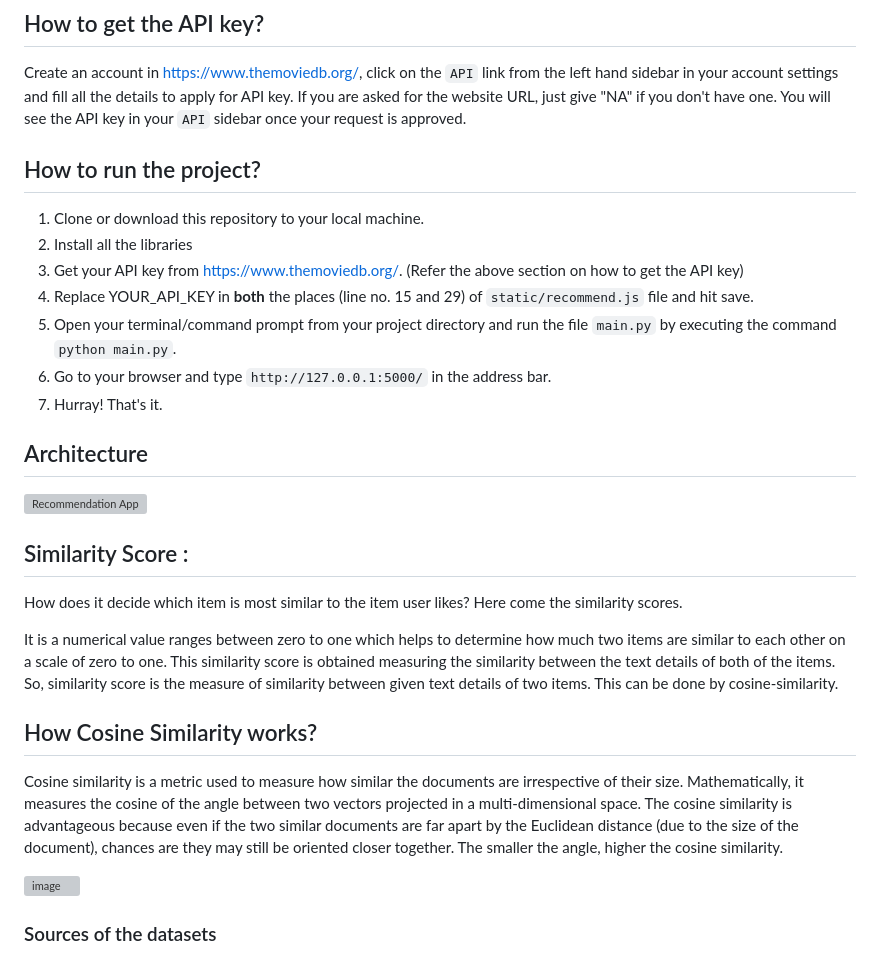
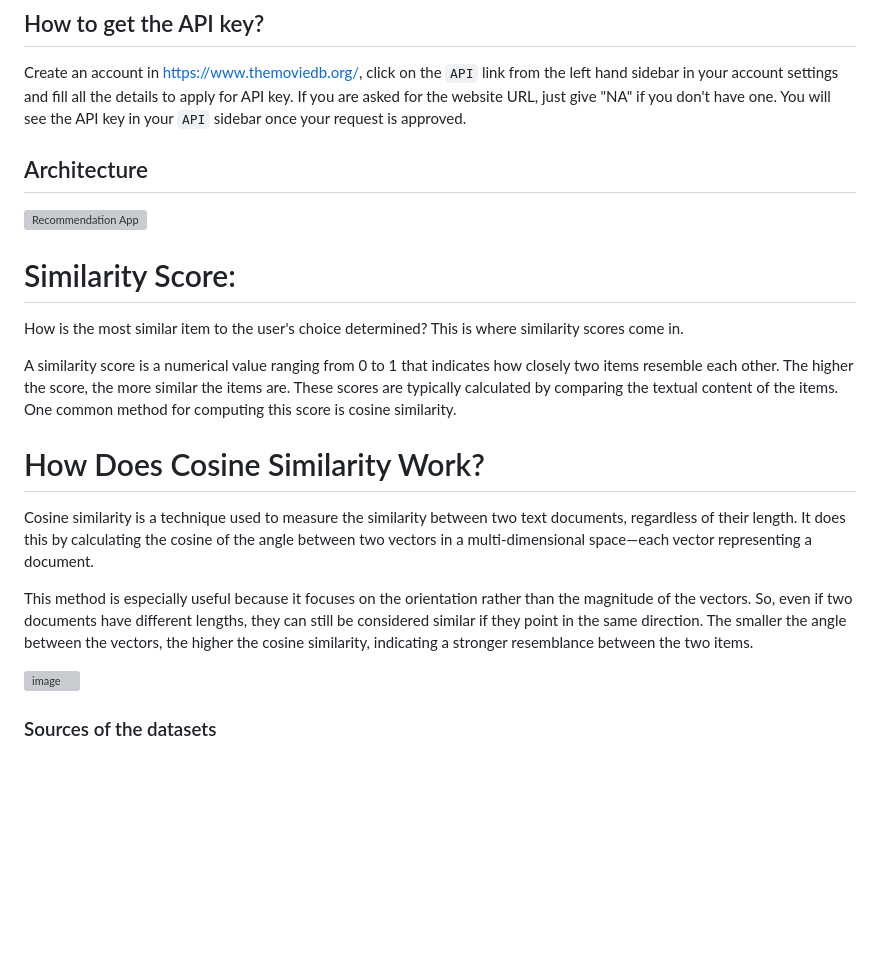
Before and after one commit to UmarBinAyaz/AJAX-Movie-Recommendation-System-with-Sentiment-Analysis-master, a Markdown page: README.md, the part around the change printed below. Drawn GitHub-style; blank space fills up the shorter version; grey boxes are pictures that could not be loaded.

```diff
--- a/README.md
+++ b/README.md
@@ -35,30 +35,21 @@ Source Code: https://github.com/UmarBinAyaz/AJAX-Movie-Recommendation-System-wit
 
 Create an account in https://www.themoviedb.org/, click on the `API` link from the left hand sidebar in your account settings and fill all the details to apply for API key. If you are asked for the website URL, just give "NA" if you don't have one. You will see the API key in your `API` sidebar once your request is approved.
 
-## How to run the project?
-
-1. Clone or download this repository to your local machine.
-2. Install all the libraries
-3. Get your API key from https://www.themoviedb.org/. (Refer the above section on how to get the API key)
-3. Replace YOUR_API_KEY in **both** the places (line no. 15 and 29) of `static/recommend.js` file and hit save.
-4. Open your terminal/command prompt from your project directory and run the file `main.py` by executing the command `python main.py`.
-5. Go to your browser and type `http://127.0.0.1:5000/` in the address bar.
-6. Hurray! That's it.
 
 ## Architecture
 
 ![Recommendation App](https://user-images.githubusercontent.com/36665975/168742738-5435cf76-1a42-4d87-94b4-999e5bfc48d3.png)
 
 
-## Similarity Score :
+# Similarity Score:
+How is the most similar item to the user's choice determined? This is where similarity scores come in.
 
-   How does it decide which item is most similar to the item user likes? Here come the similarity scores.
+A similarity score is a numerical value ranging from 0 to 1 that indicates how closely two items resemble each other. The higher the score, the more similar the items are. These scores are typically calculated by comparing the textual content of the items. One common method for computing this score is cosine similarity.
 
-   It is a numerical value ranges between zero to one which helps to determine how much two items are similar to each other on a scale of zero to one. This similarity score is obtained measuring the similarity between the text details of both of the items. So, similarity score is the measure of similarity between given text details of two items. This can be done by cosine-similarity.
+# How Does Cosine Similarity Work?
+Cosine similarity is a technique used to measure the similarity between two text documents, regardless of their length. It does this by calculating the cosine of the angle between two vectors in a multi-dimensional space—each vector representing a document.
 
-## How Cosine Similarity works?
-  Cosine similarity is a metric used to measure how similar the documents are irrespective of their size. Mathematically, it measures the cosine of the angle between two vectors projected in a multi-dimensional space. The cosine similarity is advantageous because even if the two similar documents are far apart by the Euclidean distance (due to the size of the document), chances are they may still be oriented closer together. The smaller the angle, higher the cosine similarity.
-
+This method is especially useful because it focuses on the orientation rather than the magnitude of the vectors. So, even if two documents have different lengths, they can still be considered similar if they point in the same direction. The smaller the angle between the vectors, the higher the cosine similarity, indicating a stronger resemblance between the two items.
 
    ![image](https://user-images.githubusercontent.com/36665975/70401457-a7530680-1a55-11ea-9158-97d4e8515ca4.png)
 
```
Also changed, not shown: other parts of README.md (+0 -4 lines).
